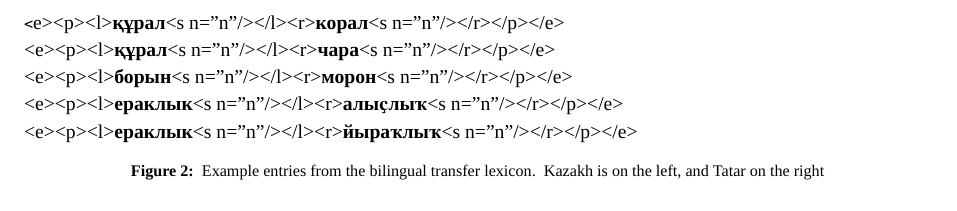
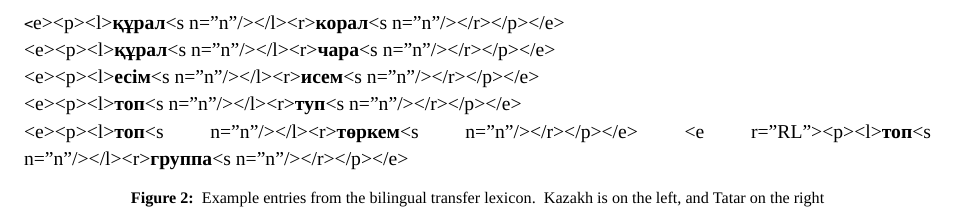
Before and after one commit to apertium/apertium-kaz-tat, a LaTeX paper (paper/paper.tex): part of page 5 of 6, cut so that both start at the same text. Compiled offline with XeLaTeX; a missing font is replaced by an installed copy or a similar font.

Commit message:
example entries from the bilingual lexicon

```diff
--- a/paper/paper.tex
+++ b/paper/paper.tex
@@ -431,9 +431,10 @@ then again the analyser without the {\tt {\small RL}} paths.
 \begin{texttt}
     <e><p><l>\textbf{құрал}<s n="n"/></l><r>\textbf{корал}<s n="n"/></r></p></e> \\
     <e><p><l>\textbf{құрал}<s n="n"/></l><r>\textbf{чара}<s n="n"/></r></p></e> \\
-    <e><p><l>\textbf{борын}<s n="n"/></l><r>\textbf{морон}<s n="n"/></r></p></e> \\
-    <e><p><l>\textbf{ераклык}<s n="n"/></l><r>\textbf{алы{\qipa ҫ}лы{\qipa ҡ}}<s n="n"/></r></p></e> \\
-    <e><p><l>\textbf{ераклык}<s n="n"/></l><r>\textbf{йыра{\qipa ҡ}лы{\qipa ҡ}}<s n="n"/></r></p></e>
+    <e><p><l>\textbf{есім}<s n="n"/></l><r>\textbf{исем}<s n="n"/></r></p></e> \\
+    <e><p><l>\textbf{топ}<s n="n"/></l><r>\textbf{туп}<s n="n"/></r></p></e> \\
+    <e><p><l>\textbf{топ}<s n="n"/></l><r>\textbf{төркем}<s n="n"/></r></p></e>
+    <e r="RL"><p><l>\textbf{топ}<s n="n"/></l><r>\textbf{группа}<s n="n"/></r></p></e>
 \end{texttt}
 \caption{Example entries from the bilingual transfer lexicon. Kazakh is on the left, and Tatar on the right}
 \label{fig:bidix}
```
